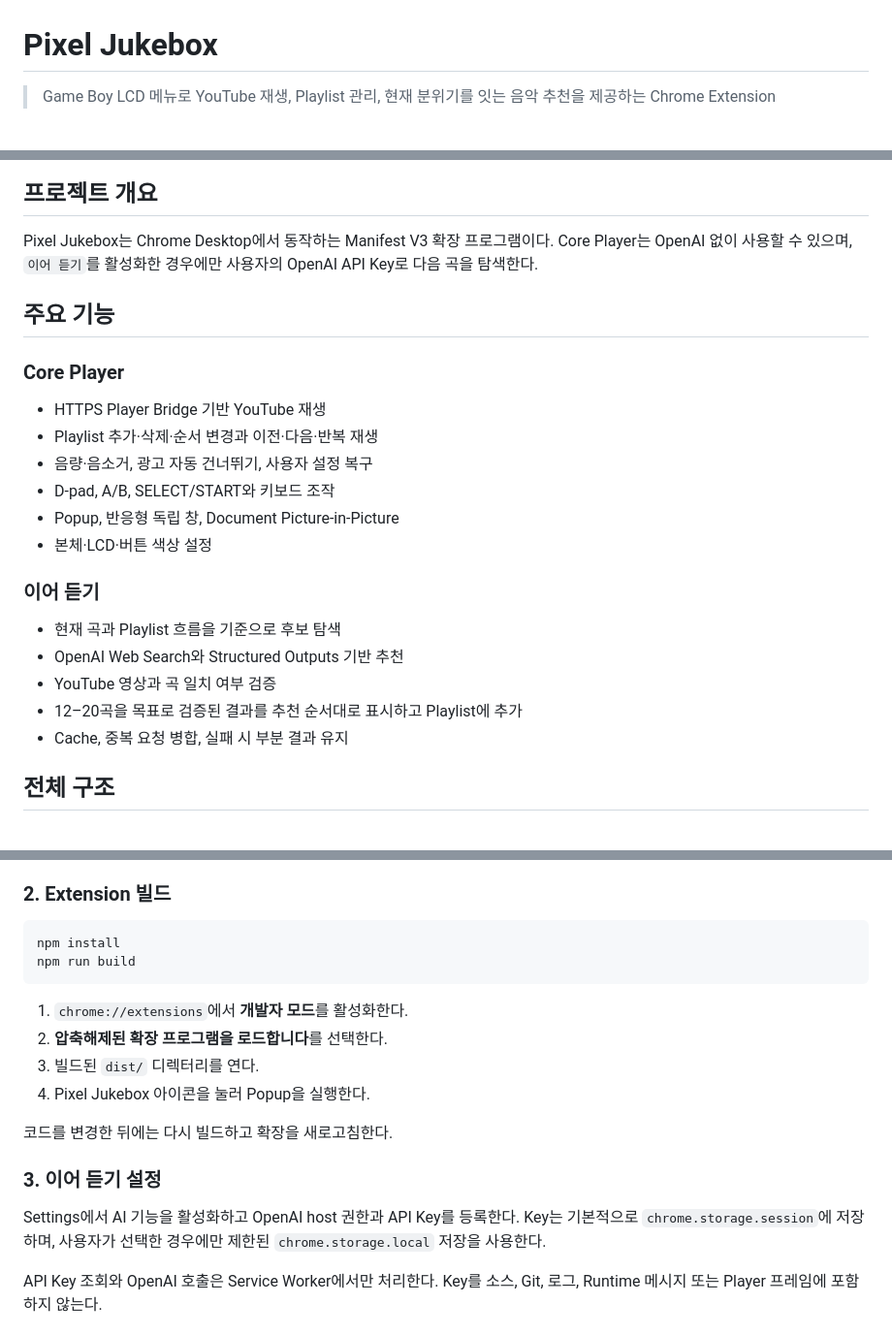
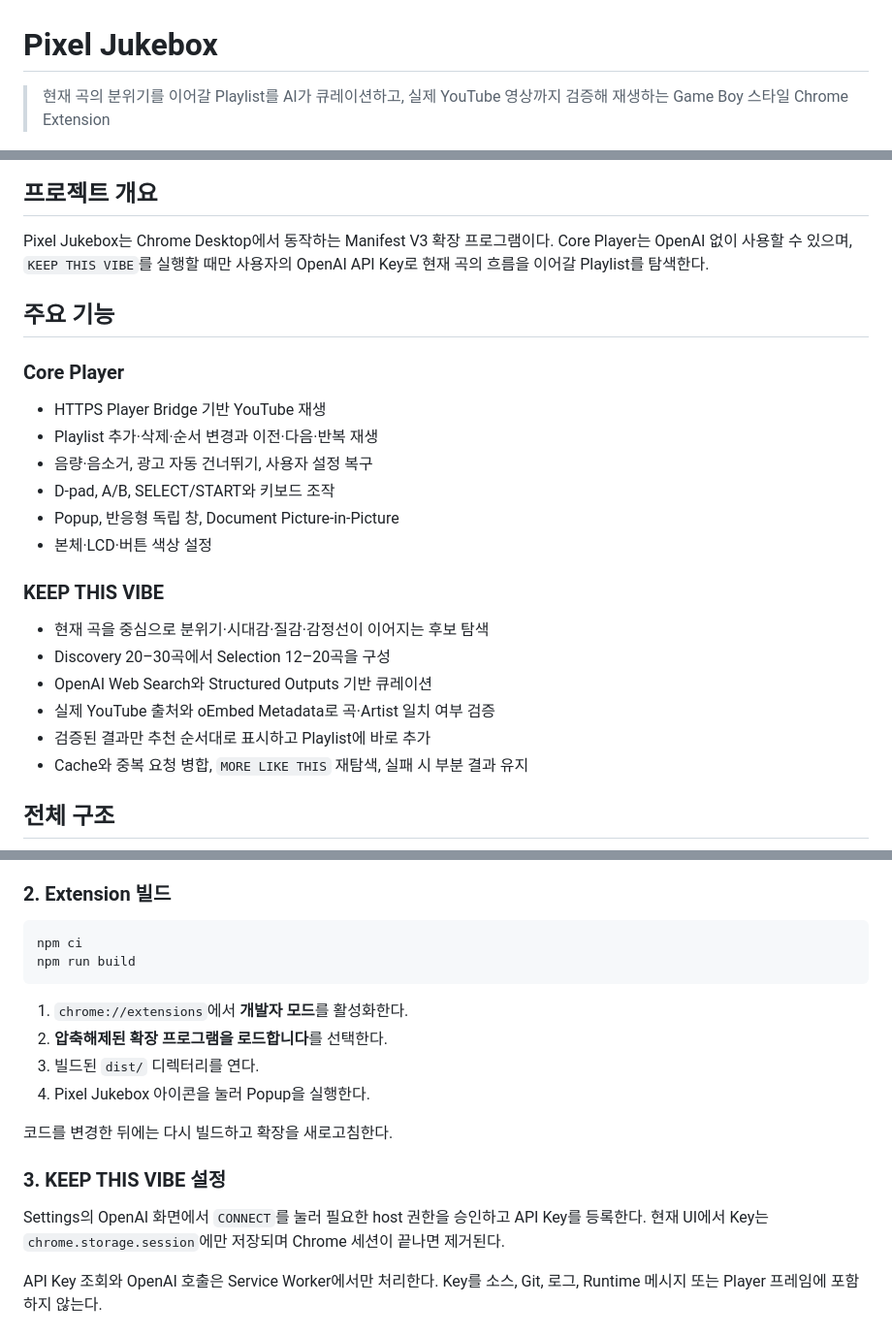
Before and after one commit to seoheejung/pixel-jukebox, a Markdown page: README.md, 3 parts joined by grey strips. Shown at 97% size. Drawn GitHub-style.

Commit message:
docs: refresh readme for keep this vibe

````diff
--- a/README.md
+++ b/README.md
@@ -1,6 +1,6 @@
 # Pixel Jukebox
 
-> Game Boy LCD 메뉴로 YouTube 재생, Playlist 관리, 현재 분위기를 잇는 음악 추천을 제공하는 Chrome Extension
+> 현재 곡의 분위기를 이어갈 Playlist를 AI가 큐레이션하고, 실제 YouTube 영상까지 검증해 재생하는 Game Boy 스타일 Chrome Extension
 
 <p align="center">
   <img src="docs/images/Screenshot%202026-09-14%20202201.png" alt="Home 메뉴" width="30%" />
@@ -10,7 +10,7 @@
 
 ## 프로젝트 개요
 
-Pixel Jukebox는 Chrome Desktop에서 동작하는 Manifest V3 확장 프로그램이다. Core Player는 OpenAI 없이 사용할 수 있으며, `이어 듣기`를 활성화한 경우에만 사용자의 OpenAI API Key로 다음 곡을 탐색한다.
+Pixel Jukebox는 Chrome Desktop에서 동작하는 Manifest V3 확장 프로그램이다. Core Player는 OpenAI 없이 사용할 수 있으며, `KEEP THIS VIBE`를 실행할 때만 사용자의 OpenAI API Key로 현재 곡의 흐름을 이어갈 Playlist를 탐색한다.
 
 ## 주요 기능
 
@@ -23,13 +23,14 @@ Pixel Jukebox는 Chrome Desktop에서 동작하는 Manifest V3 확장 프로그
 - Popup, 반응형 독립 창, Document Picture-in-Picture
 - 본체·LCD·버튼 색상 설정
 
-### 이어 듣기
+### KEEP THIS VIBE
 
-- 현재 곡과 Playlist 흐름을 기준으로 후보 탐색
-- OpenAI Web Search와 Structured Outputs 기반 추천
-- YouTube 영상과 곡 일치 여부 검증
-- 12–20곡을 목표로 검증된 결과를 추천 순서대로 표시하고 Playlist에 추가
-- Cache, 중복 요청 병합, 실패 시 부분 결과 유지
+- 현재 곡을 중심으로 분위기·시대감·질감·감정선이 이어지는 후보 탐색
+- Discovery 20–30곡에서 Selection 12–20곡을 구성
+- OpenAI Web Search와 Structured Outputs 기반 큐레이션
+- 실제 YouTube 출처와 oEmbed Metadata로 곡·Artist 일치 여부 검증
+- 검증된 결과만 추천 순서대로 표시하고 Playlist에 바로 추가
+- Cache와 중복 요청 병합, `MORE LIKE THIS` 재탐색, 실패 시 부분 결과 유지
 
 ## 전체 구조
 
@@ -86,7 +87,7 @@ Node.js 22.12 이상이 필요하다.
 ### 2. Extension 빌드
 
 ```sh
-npm install
+npm ci
 npm run build
 ```
 
@@ -97,9 +98,9 @@ npm run build
 
 코드를 변경한 뒤에는 다시 빌드하고 확장을 새로고침한다.
 
-### 3. 이어 듣기 설정
+### 3. KEEP THIS VIBE 설정
 
-Settings에서 AI 기능을 활성화하고 OpenAI host 권한과 API Key를 등록한다. Key는 기본적으로 `chrome.storage.session`에 저장하며, 사용자가 선택한 경우에만 제한된 `chrome.storage.local` 저장을 사용한다.
+Settings의 OpenAI 화면에서 `CONNECT`를 눌러 필요한 host 권한을 승인하고 API Key를 등록한다. 현재 UI에서 Key는 `chrome.storage.session`에만 저장되며 Chrome 세션이 끝나면 제거된다.
 
 API Key 조회와 OpenAI 호출은 Service Worker에서만 처리한다. Key를 소스, Git, 로그, Runtime 메시지 또는 Player 프레임에 포함하지 않는다.
 
````
Also changed, not shown: other parts of README.md (+2 -2 lines).
